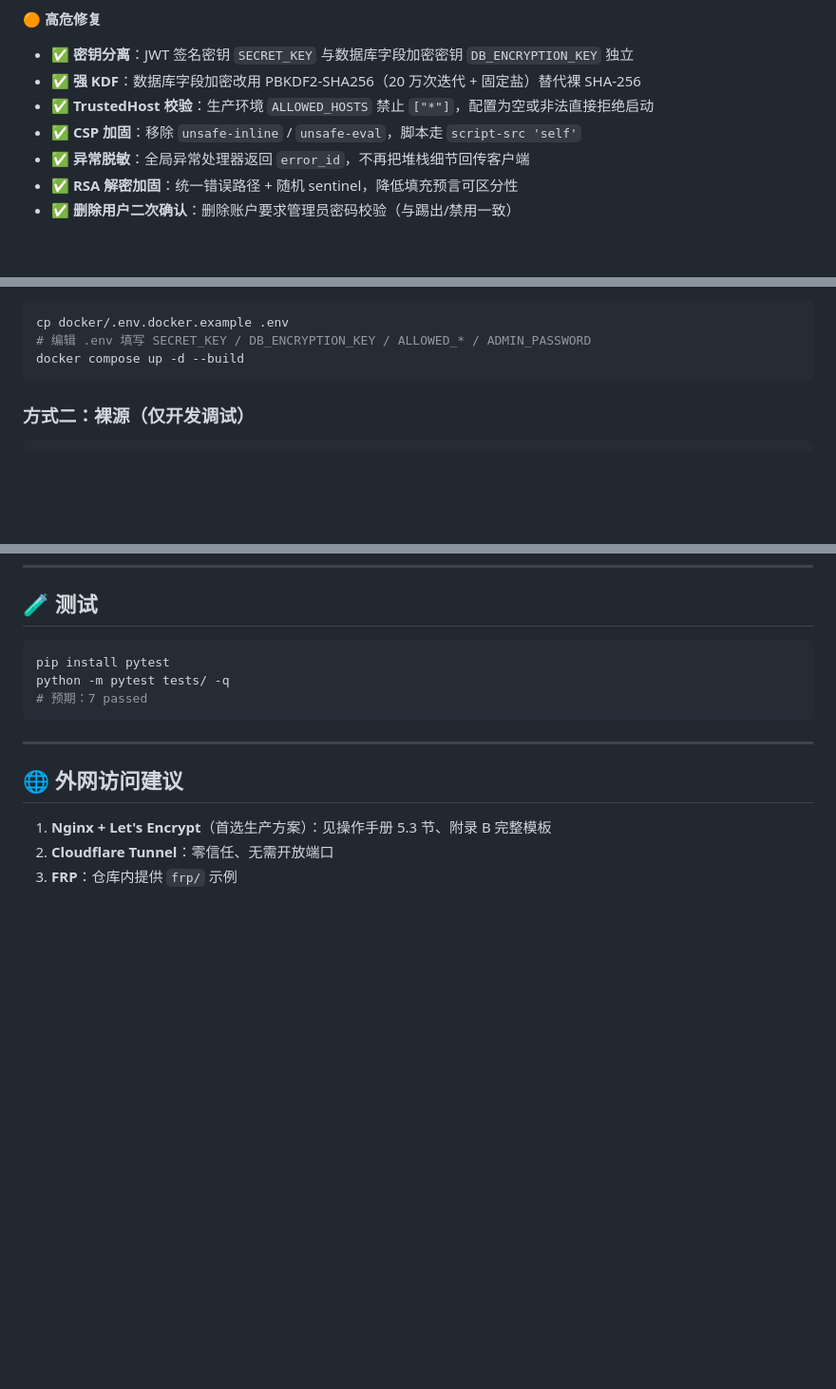
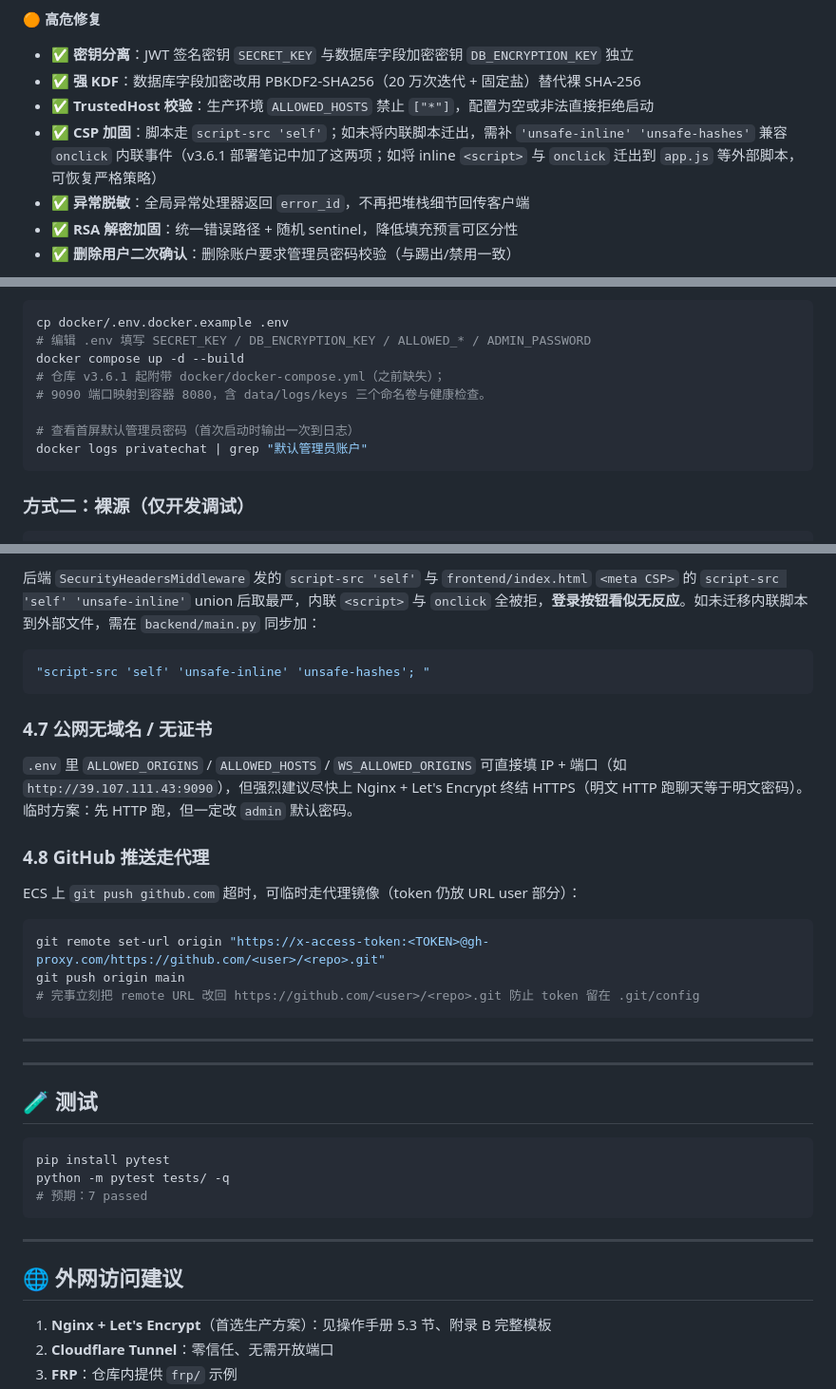
Before and after one commit to fangbb-coder/privatechat, a Markdown page: README.md, 3 parts joined by grey strips. Shown at 95% size. Rendered like a GitHub page; blank space fills up the shorter version.

````diff
--- a/README.md
+++ b/README.md
@@ -24,7 +24,7 @@
 - ✅ **密钥分离**：JWT 签名密钥 `SECRET_KEY` 与数据库字段加密密钥 `DB_ENCRYPTION_KEY` 独立
 - ✅ **强 KDF**：数据库字段加密改用 PBKDF2-SHA256（20 万次迭代 + 固定盐）替代裸 SHA-256
 - ✅ **TrustedHost 校验**：生产环境 `ALLOWED_HOSTS` 禁止 `["*"]`，配置为空或非法直接拒绝启动
-- ✅ **CSP 加固**：移除 `unsafe-inline` / `unsafe-eval`，脚本走 `script-src 'self'`
+- ✅ **CSP 加固**：脚本走 `script-src 'self'`；如未将内联脚本迁出，需补 `'unsafe-inline' 'unsafe-hashes'` 兼容 `onclick` 内联事件（v3.6.1 部署笔记中加了这两项；如将 inline `<script>` 与 `onclick` 迁出到 `app.js` 等外部脚本，可恢复严格策略）
 - ✅ **异常脱敏**：全局异常处理器返回 `error_id`，不再把堆栈细节回传客户端
 - ✅ **RSA 解密加固**：统一错误路径 + 随机 sentinel，降低填充预言可区分性
 - ✅ **删除用户二次确认**：删除账户要求管理员密码校验（与踢出/禁用一致）
@@ -105,6 +105,11 @@
 cp docker/.env.docker.example .env
 # 编辑 .env 填写 SECRET_KEY / DB_ENCRYPTION_KEY / ALLOWED_* / ADMIN_PASSWORD
 docker compose up -d --build
+# 仓库 v3.6.1 起附带 docker/docker-compose.yml（之前缺失）；
+# 9090 端口映射到容器 8080，含 data/logs/keys 三个命名卷与健康检查。
+
+# 查看首屏默认管理员密码（首次启动时输出一次到日志）
+docker logs privatechat | grep "默认管理员账户"
 ```
 
 ### 方式二：裸源（仅开发调试）
@@ -201,3 +270,26 @@ ENVIRONMENT=development python3 main.py
+后端 `SecurityHeadersMiddleware` 发的 `script-src 'self'` 与 `frontend/index.html` `<meta CSP>` 的 `script-src 'self' 'unsafe-inline'` union 后取最严，内联 `<script>` 与 `onclick` 全被拒，**登录按钮看似无反应**。如未迁移内联脚本到外部文件，需在 `backend/main.py` 同步加：
+
+```python
+"script-src 'self' 'unsafe-inline' 'unsafe-hashes'; "
+```
+
+### 4.7 公网无域名 / 无证书
+
+`.env` 里 `ALLOWED_ORIGINS` / `ALLOWED_HOSTS` / `WS_ALLOWED_ORIGINS` 可直接填 IP + 端口（如 `http://39.107.111.43:9090`），但强烈建议尽快上 Nginx + Let's Encrypt 终结 HTTPS（明文 HTTP 跑聊天等于明文密码）。临时方案：先 HTTP 跑，但一定改 `admin` 默认密码。
+
+### 4.8 GitHub 推送走代理
+
+ECS 上 `git push github.com` 超时，可临时走代理镜像（token 仍放 URL user 部分）：
+
+```bash
+git remote set-url origin "https://x-access-token:<TOKEN>@gh-proxy.com/https://github.com/<user>/<repo>.git"
+git push origin main
+# 完事立刻把 remote URL 改回 https://github.com/<user>/<repo>.git 防止 token 留在 .git/config
+```
+
+---
+---
+
 ## 🧪 测试
 
 ```bash
````
Also changed, not shown: other parts of README.md (+64 -0 lines).
